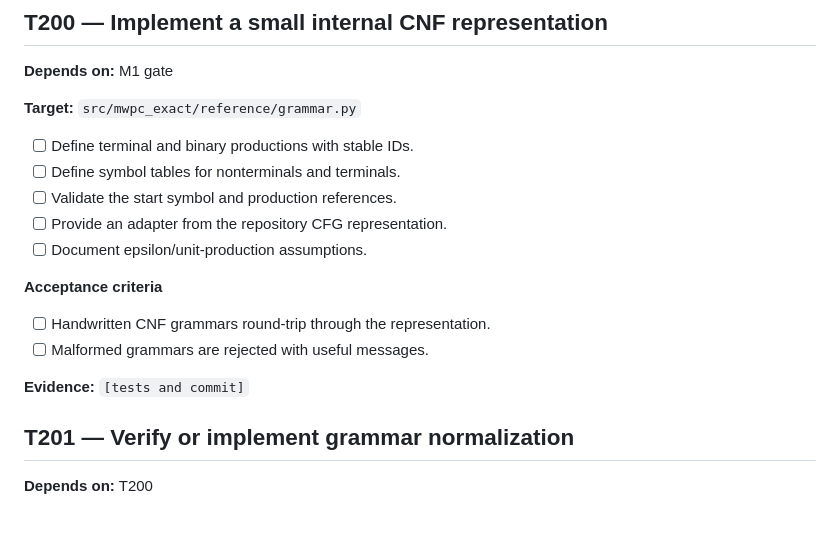
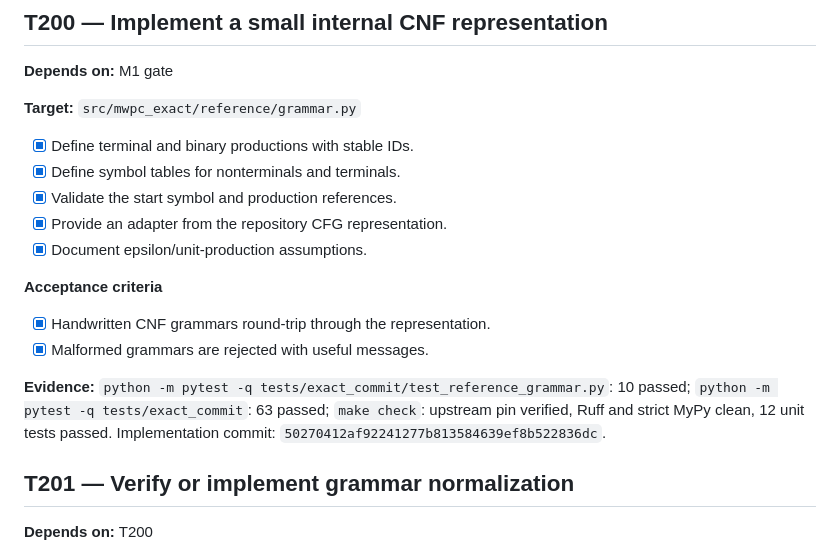
Before and after one commit to j0taaa/tcc-final, a Markdown page: TASKS.md, the part around the change. Drawn GitHub-style; blank space fills up the shorter version.

Commit message:
Record T200 CNF grammar evidence

```diff
--- a/TASKS.md
+++ b/TASKS.md
@@ -301,18 +301,22 @@ passed. Implementation commit: `f4670378800de5e4fb1c5c58c9c468bce77b14fe`.
 
 **Target:** `src/mwpc_exact/reference/grammar.py`
 
-- [ ] Define terminal and binary productions with stable IDs.
-- [ ] Define symbol tables for nonterminals and terminals.
-- [ ] Validate the start symbol and production references.
-- [ ] Provide an adapter from the repository CFG representation.
-- [ ] Document epsilon/unit-production assumptions.
-
-**Acceptance criteria**
-
-- [ ] Handwritten CNF grammars round-trip through the representation.
-- [ ] Malformed grammars are rejected with useful messages.
-
-**Evidence:** `[tests and commit]`
+- [x] Define terminal and binary productions with stable IDs.
+- [x] Define symbol tables for nonterminals and terminals.
+- [x] Validate the start symbol and production references.
+- [x] Provide an adapter from the repository CFG representation.
+- [x] Document epsilon/unit-production assumptions.
+
+**Acceptance criteria**
+
+- [x] Handwritten CNF grammars round-trip through the representation.
+- [x] Malformed grammars are rejected with useful messages.
+
+**Evidence:** `python -m pytest -q
+tests/exact_commit/test_reference_grammar.py`: 10 passed; `python -m pytest -q
+tests/exact_commit`: 63 passed; `make check`: upstream pin verified, Ruff and
+strict MyPy clean, 12 unit tests passed. Implementation commit:
+`50270412af92241277b813584639ef8b522836dc`.
 
 ## T201 — Verify or implement grammar normalization
 
```
